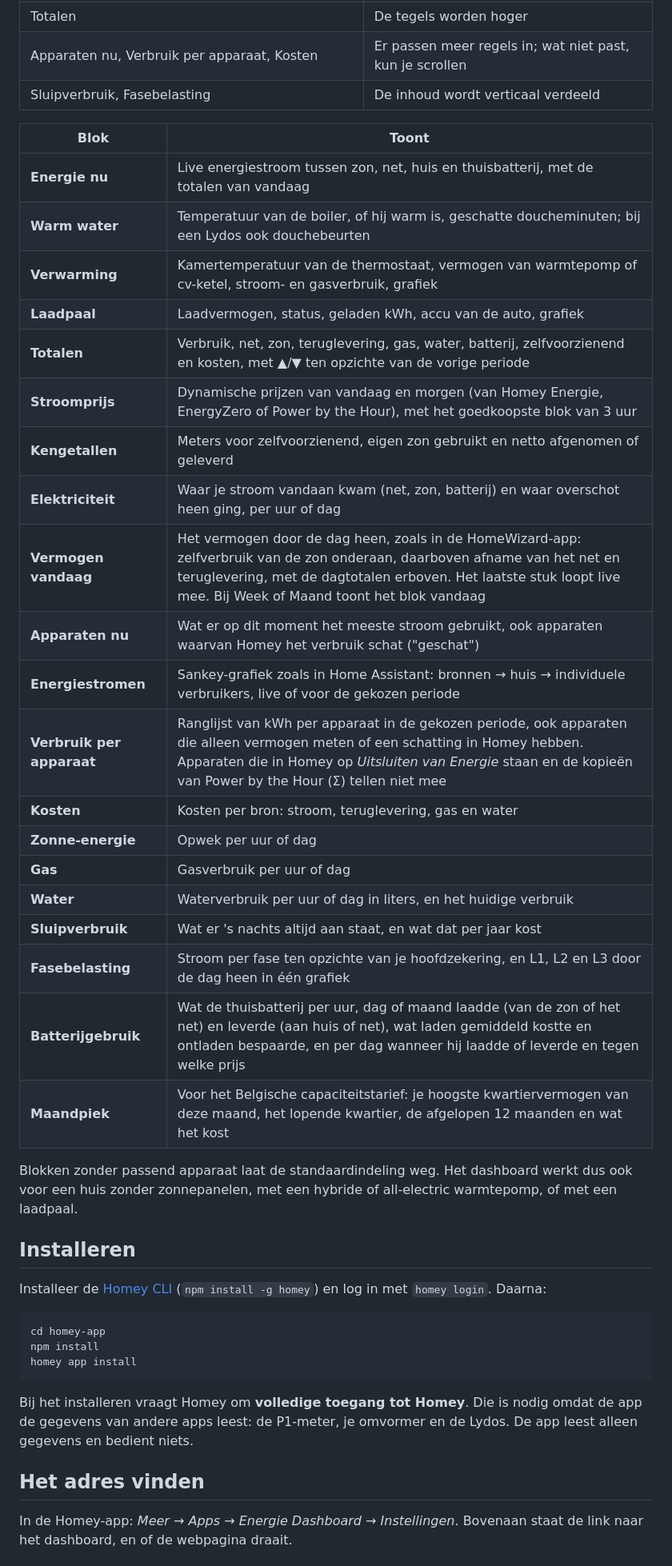
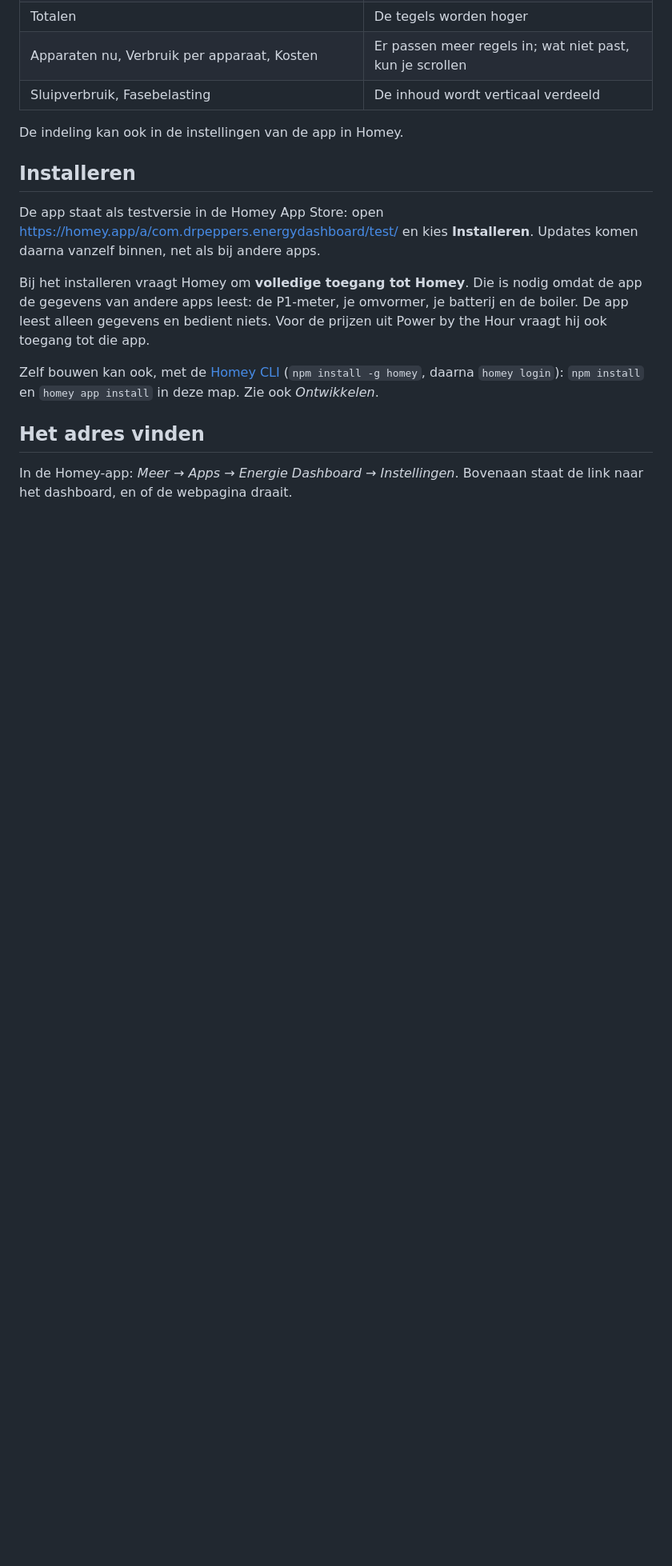
Before and after one commit to WNijhof/homey-energy-dashboard, a Markdown page: homey-app/README.md, the part around one of its changes. Shown at 80% size. GitHub-like rendering; blank space fills up the shorter version.

Commit message:
README up to date: all blocks, ten languages, install from the test version, screen menu
Co-Authored-By: Claude Opus 5.5 <noreply@anthropic.com>

````diff
--- a/homey-app/README.md
+++ b/homey-app/README.md
@@ -46,44 +74,17 @@ Wat er gebeurt als je een blok hoger maakt:
 | Kengetallen | De meters worden groter; in een smal, hoog blok staan ze onder elkaar |
 | Totalen | De tegels worden hoger |
 | Apparaten nu, Verbruik per apparaat, Kosten | Er passen meer regels in; wat niet past, kun je scrollen |
-| Sluipverbruik, Fasebelasting | De inhoud wordt verticaal verdeeld | De indeling kan ook in de instellingen van de app in Homey.
+| Sluipverbruik, Fasebelasting | De inhoud wordt verticaal verdeeld |
 
-| Blok | Toont |
-|---|---|
-| **Energie nu** | Live energiestroom tussen zon, net, huis en thuisbatterij, met de totalen van vandaag |
-| **Warm water** | Temperatuur van de boiler, of hij warm is, geschatte doucheminuten; bij een Lydos ook douchebeurten |
-| **Verwarming** | Kamertemperatuur van de thermostaat, vermogen van warmtepomp of cv-ketel, stroom- en gasverbruik, grafiek |
-| **Laadpaal** | Laadvermogen, status, geladen kWh, accu van de auto, grafiek |
-| **Totalen** | Verbruik, net, zon, teruglevering, gas, water, batterij, zelfvoorzienend en kosten, met ▲/▼ ten opzichte van de vorige periode |
-| **Stroomprijs** | Dynamische prijzen van vandaag en morgen (van Homey Energie, EnergyZero of Power by the Hour), met het goedkoopste blok van 3 uur |
-| **Kengetallen** | Meters voor zelfvoorzienend, eigen zon gebruikt en netto afgenomen of geleverd |
-| **Elektriciteit** | Waar je stroom vandaan kwam (net, zon, batterij) en waar overschot heen ging, per uur of dag |
-| **Vermogen vandaag** | Het vermogen door de dag heen, zoals in de HomeWizard-app: zelfverbruik van de zon onderaan, daarboven afname van het net en teruglevering, met de dagtotalen erboven. Het laatste stuk loopt live mee. Bij Week of Maand toont het blok vandaag |
-| **Apparaten nu** | Wat er op dit moment het meeste stroom gebruikt, ook apparaten waarvan Homey het verbruik schat ("geschat") |
-| **Energiestromen** | Sankey-grafiek zoals in Home Assistant: bronnen → huis → individuele verbruikers, live of voor de gekozen periode |
-| **Verbruik per apparaat** | Ranglijst van kWh per apparaat in de gekozen periode, ook apparaten die alleen vermogen meten of een schatting in Homey hebben. Apparaten die in Homey op *Uitsluiten van Energie* staan en de kopieën van Power by the Hour (Σ) tellen niet mee |
-| **Kosten** | Kosten per bron: stroom, teruglevering, gas en water |
-| **Zonne-energie** | Opwek per uur of dag |
-| **Gas** | Gasverbruik per uur of dag |
-| **Water** | Waterverbruik per uur of dag in liters, en het huidige verbruik |
-| **Sluipverbruik** | Wat er 's nachts altijd aan staat, en wat dat per jaar kost |
-| **Fasebelasting** | Stroom per fase ten opzichte van je hoofdzekering, en L1, L2 en L3 door de dag heen in één grafiek |
-| **Batterijgebruik** | Wat de thuisbatterij per uur, dag of maand laadde (van de zon of het net) en leverde (aan huis of net), wat laden gemiddeld kostte en ontladen bespaarde, en per dag wanneer hij laadde of leverde en tegen welke prijs |
-| **Maandpiek** | Voor het Belgische capaciteitstarief: je hoogste kwartiervermogen van deze maand, het lopende kwartier, de afgelopen 12 maanden en wat het kost |
-
-Blokken zonder passend apparaat laat de standaardindeling weg. Het dashboard werkt dus ook voor een huis zonder zonnepanelen, met een hybride of all-electric warmtepomp, of met een laadpaal.
+De indeling kan ook in de instellingen van de app in Homey.
 
 ## Installeren
 
-Installeer de [Homey CLI](https://apps.developer.homey.app/the-basics/getting-started/homey-cli) (`npm install -g homey`) en log in met `homey login`. Daarna:
+De app staat als testversie in de Homey App Store: open https://homey.app/a/com.drpeppers.energydashboard/test/ en kies **Installeren**. Updates komen daarna vanzelf binnen, net als bij andere apps.
 
-```powershell
-cd homey-app
-npm install
-homey app install
-```
+Bij het installeren vraagt Homey om **volledige toegang tot Homey**. Die is nodig omdat de app de gegevens van andere apps leest: de P1-meter, je omvormer, je batterij en de boiler. De app leest alleen gegevens en bedient niets. Voor de prijzen uit Power by the Hour vraagt hij ook toegang tot die app.
 
-Bij het installeren vraagt Homey om **volledige toegang tot Homey**. Die is nodig omdat de app de gegevens van andere apps leest: de P1-meter, je omvormer en de Lydos. De app leest alleen gegevens en bedient niets.
+Zelf bouwen kan ook, met de [Homey CLI](https://apps.developer.homey.app/the-basics/getting-started/homey-cli) (`npm install -g homey`, daarna `homey login`): `npm install` en `homey app install` in deze map. Zie ook *Ontwikkelen*.
 
 ## Het adres vinden
 
````
Also changed, not shown: other parts of homey-app/README.md (+42 -11 lines), README.md (+15 -16 lines).
